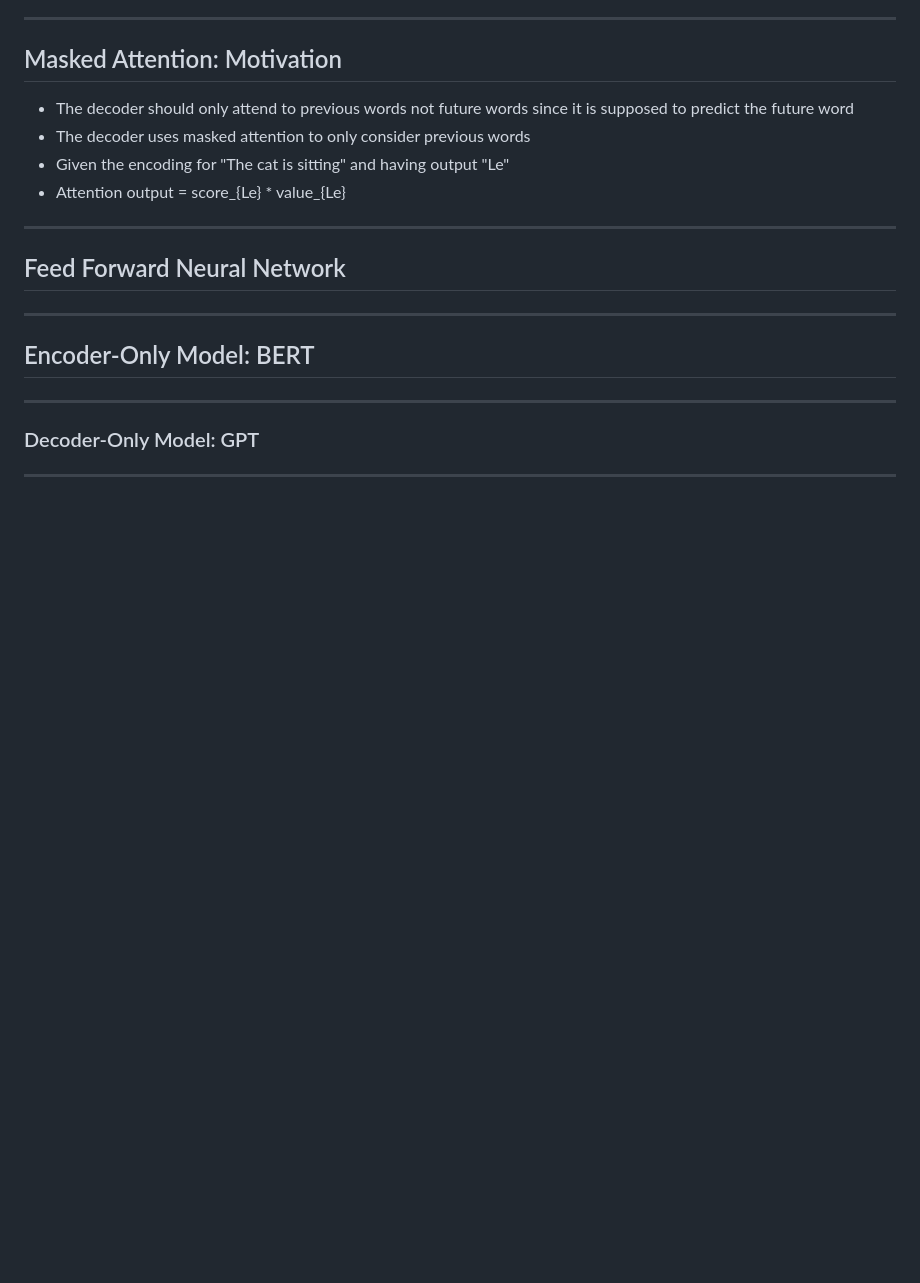
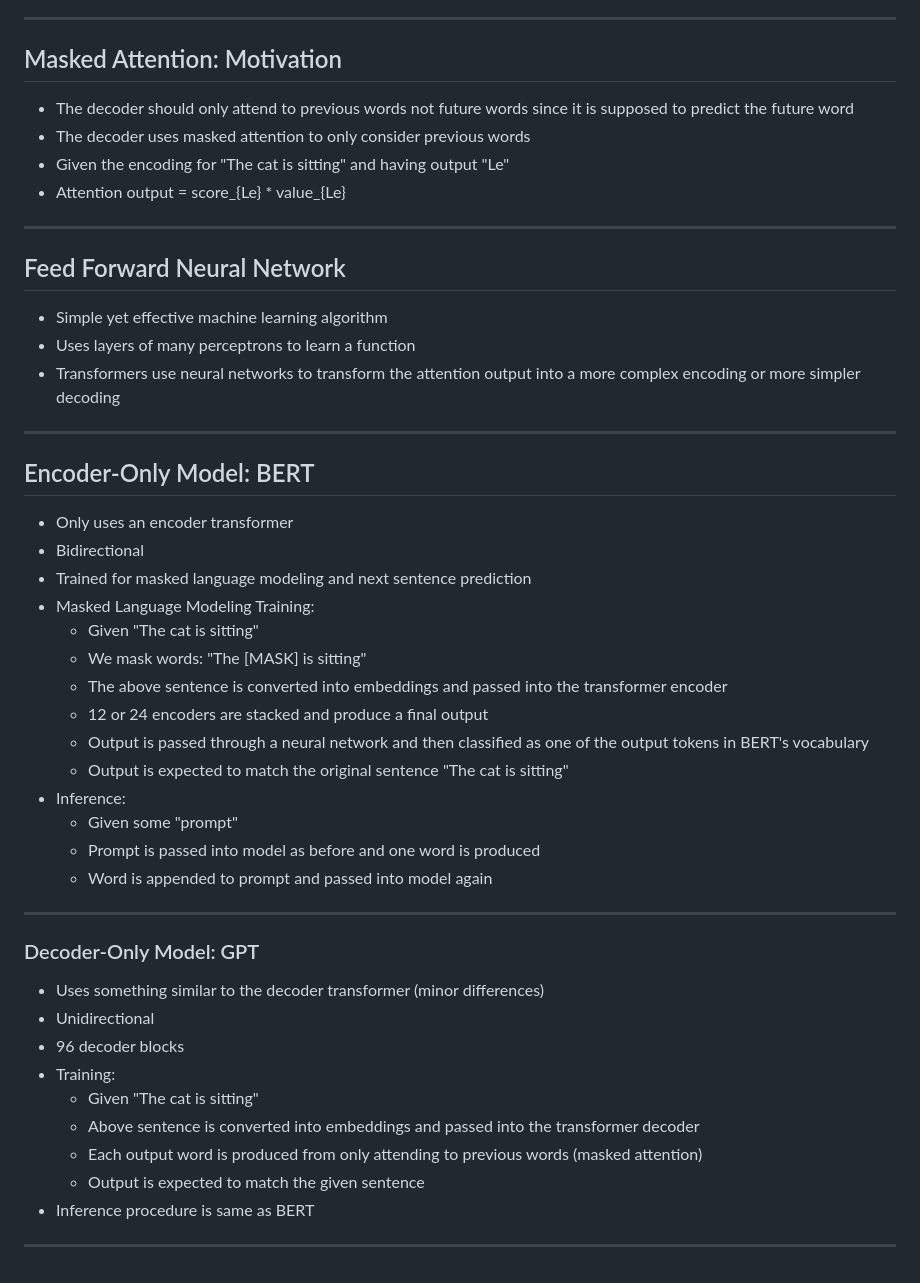
Before and after one commit to adit-bala/EdSpire, a Markdown page: docs/lesson3.md, the part around the change. Drawn GitHub-style; blank space fills up the shorter version.

```diff
--- a/docs/lesson3.md
+++ b/docs/lesson3.md
@@ -291,10 +291,39 @@ cosine_similarity(jay, person2) # -0.37
 
 ## Feed Forward Neural Network
 
+- Simple yet effective machine learning algorithm
+- Uses layers of many perceptrons to learn a function
+- Transformers use neural networks to transform the attention output into a more complex encoding or more simpler decoding
 
 ---
 ## Encoder-Only Model: BERT
+- Only uses an encoder transformer
+- Bidirectional
+- Trained for masked language modeling and next sentence prediction
+- Masked Language Modeling Training:
+  - Given "The cat is sitting"
+  - We mask words: "The [MASK] is sitting"
+  - The above sentence is converted into embeddings and passed into the transformer encoder
+  - 12 or 24 encoders are stacked and produce a final output
+  - Output is passed through a neural network and then classified as one of the output tokens in BERT's vocabulary
+  - Output is expected to match the original sentence "The cat is sitting"
+- Inference:
+  - Given some "prompt"
+  - Prompt is passed into model as before and one word is produced
+  - Word is appended to prompt and passed into model again
+
 
 ---
 ###  Decoder-Only Model: GPT
+- Uses something similar to the decoder transformer (minor differences)
+- Unidirectional
+- 96 decoder blocks
+- Training:
+  - Given "The cat is sitting"
+  - Above sentence is converted into embeddings and passed into the transformer decoder
+  - Each output word is produced from only attending to previous words (masked attention)
+  - Output is expected to match the given sentence
+- Inference procedure is same as BERT
+
+
 ---
```
